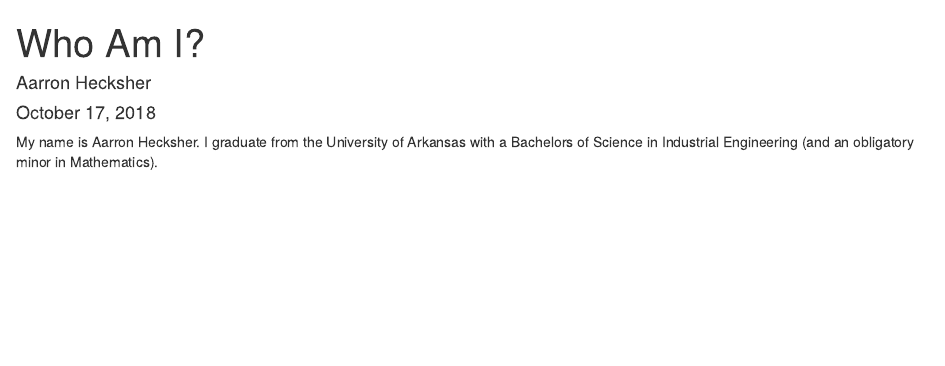
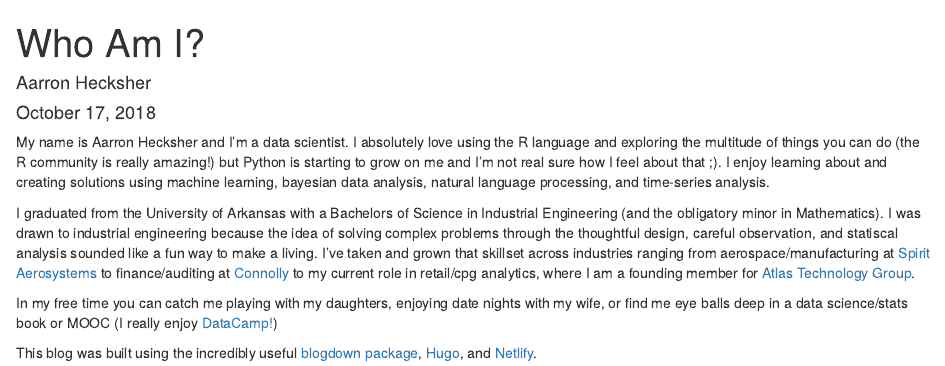
Before and after one commit to ahecksher/ahecksher, an R Markdown document (content/about.Rmd): the page in a window 1100 px wide, from its top. Rendered offline with R 4.5, knitr and Pandoc, with nearby package versions.

Commit message:
Update About Me

````diff
--- a/content/about.Rmd
+++ b/content/about.Rmd
@@ -9,4 +9,10 @@
 knitr::opts_chunk$set(echo = TRUE)
 ```
 
-My name is Aarron Hecksher.  I graduate from the University of Arkansas with a Bachelors of Science in Industrial Engineering (and an obligatory minor in Mathematics).
+My name is Aarron Hecksher and I'm a data scientist.  I absolutely love using the R language and exploring the multitude of things you can do (the R community is really amazing!) but Python is starting to grow on me and I'm not real sure how I feel about that ;).  I enjoy learning about and creating solutions using machine learning, bayesian data analysis, natural language processing, and time-series analysis.
+
+I graduated from the University of Arkansas with a Bachelors of Science in Industrial Engineering (and the obligatory minor in Mathematics).  I was drawn to industrial engineering because the idea of solving complex problems through the thoughtful design, careful observation, and statiscal analysis sounded like a fun way to make a living.  I've taken and grown that skillset across industries ranging from aerospace/manufacturing at [Spirit Aerosystems](https://www.spiritaero.com) to finance/auditing at [Connolly](https://www.cotiviti.com/connoly) to my current role in retail/cpg analytics, where I am a founding member for [Atlas Technology Group](https://www.atlasdsr.com).
+
+In my free time you can catch me playing with my daughters, enjoying date nights with my wife, or find me eye balls deep in a data science/stats book or MOOC (I really enjoy [DataCamp!](https://www.datacamp.com))
+
+This blog was built using the incredibly useful [blogdown package](https://github.com/rstudio/blogdown), [Hugo](https://gohugo.io), and [Netlify](https://www.netlify.com).
````
Also changed, not shown: content/about.html.
